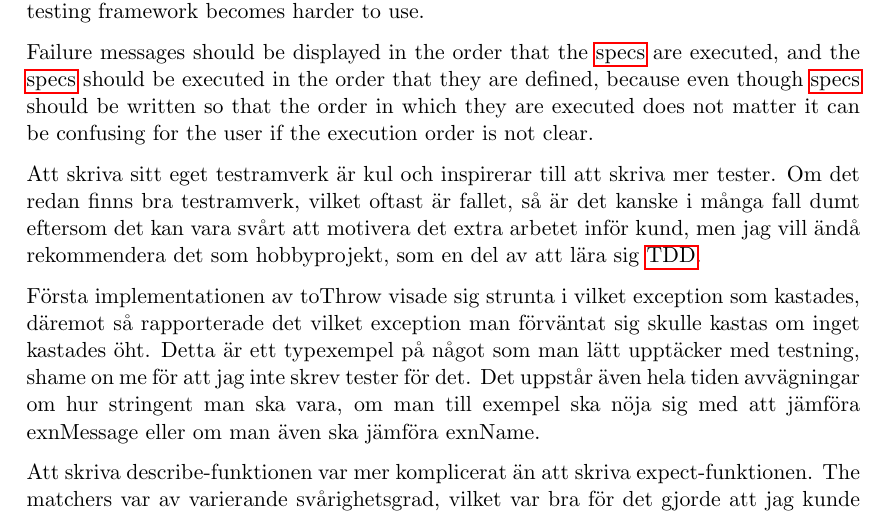
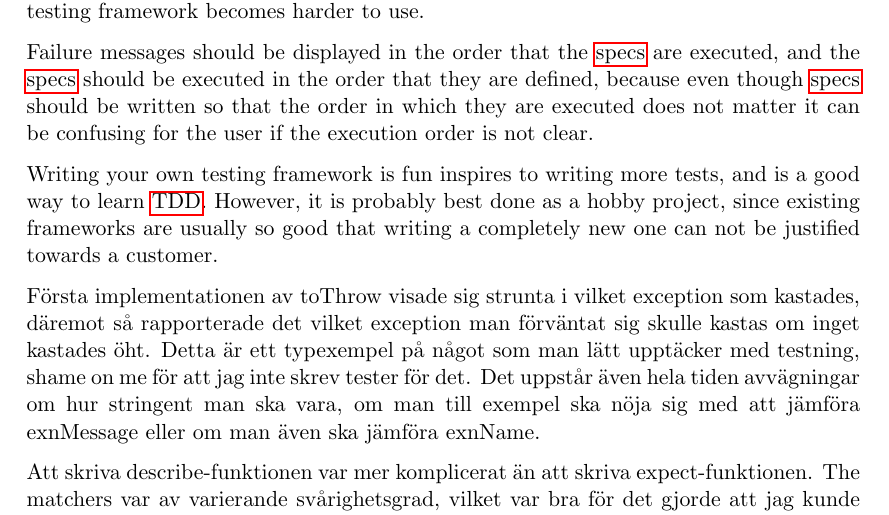
Before and after one commit to emilwall/exjobb, a LaTeX thesis (exjobb_thesis_emilwall.tex): part of page 47 of 62, cut so that both start at the same text. Compiled offline with pdfLaTeX.

Commit message:
Writing your own testing framework

```diff
--- a/exjobb_thesis_emilwall.tex
+++ b/exjobb_thesis_emilwall.tex
@@ -826,7 +826,7 @@ A simple but important consideration of a testing framework is the phrasing of f
 
 Failure messages should be displayed in the order that the \glspl{spec} are executed, and the \glspl{spec} should be executed in the order that they are defined, because even though \glspl{spec} should be written so that the order in which they are executed does not matter it can be confusing for the user if the execution order is not clear.
 
-Att skriva sitt eget testramverk är kul och inspirerar till att skriva mer tester. Om det redan finns bra testramverk, vilket oftast är fallet, så är det kanske i många fall dumt eftersom det kan vara svårt att motivera det extra arbetet inför kund, men jag vill ändå rekommendera det som hobbyprojekt, som en del av att lära sig \gls{tdd}.
+Writing your own testing framework is fun inspires to writing more tests, and is a good way to learn \gls{tdd}. However, it is probably best done as a hobby project, since existing frameworks are usually so good that writing a completely new one can not be justified towards a customer.
 
 Första implementationen av toThrow visade sig strunta i vilket exception som kastades, däremot så rapporterade det vilket exception man förväntat sig skulle kastas om inget kastades öht. Detta är ett typexempel på något som man lätt upptäcker med testning, shame on me för att jag inte skrev tester för det. Det uppstår även hela tiden avvägningar om hur stringent man ska vara, om man till exempel ska nöja sig med att jämföra exnMessage eller om man även ska jämföra exnName.
 
```
